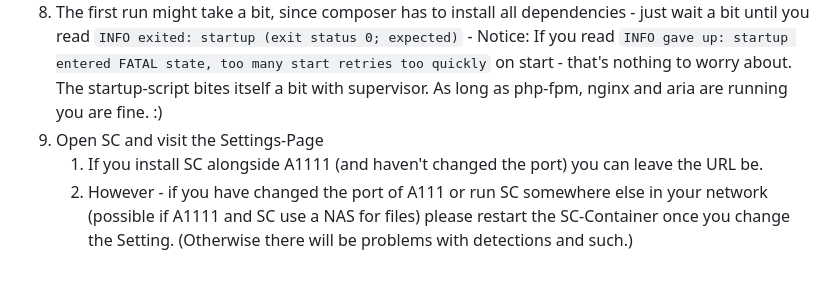
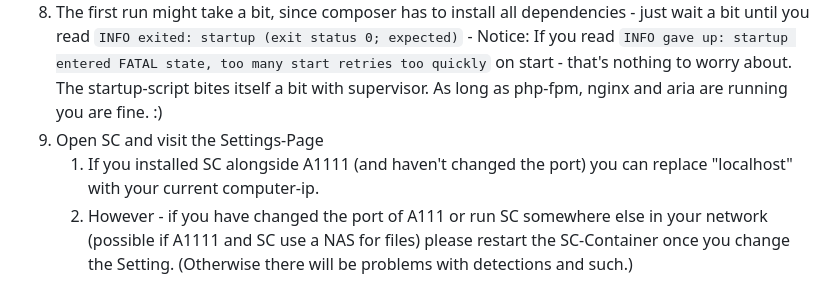
Before and after one commit to Husky110/StableCompanion, a Markdown page: README.md, the part around the change. Rendered like a GitHub page.

```diff
--- a/README.md
+++ b/README.md
@@ -66,7 +66,7 @@ Plus - technically you can use StableCompanion to also manage your models for Co
   7. Run `docker compose up` (if you have the composer-plugin installed, that should work fine aswell) inside the docker-directory and go to http://localhost:7861 - Notice: You can run SC in the background by running `docker compose up -d`, but I recommend running it in foreground on the first start.
   8. The first run might take a bit, since composer has to install all dependencies - just wait a bit until you read `INFO exited: startup (exit status 0; expected)` - Notice: If you read `INFO gave up: startup entered FATAL state, too many start retries too quickly` on start - that's nothing to worry about. The startup-script bites itself a bit with supervisor. As long as php-fpm, nginx and aria are running you are fine. :)
   9. Open SC and visit the Settings-Page
-     1. If you install SC alongside A1111 (and haven't changed the port) you can leave the URL be.
+     1. If you installed SC alongside A1111 (and haven't changed the port) you can replace "localhost" with your current computer-ip.
      2. However - if you have changed the port of A111 or run SC somewhere else in your network (possible if A1111 and SC use a NAS for files) please restart the SC-Container once you change the Setting. (Otherwise there will be problems with detections and such.)
 
 ### Update
```
